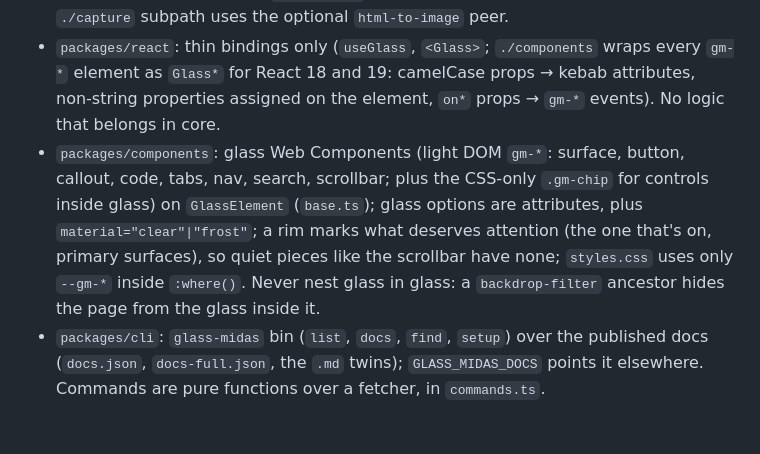
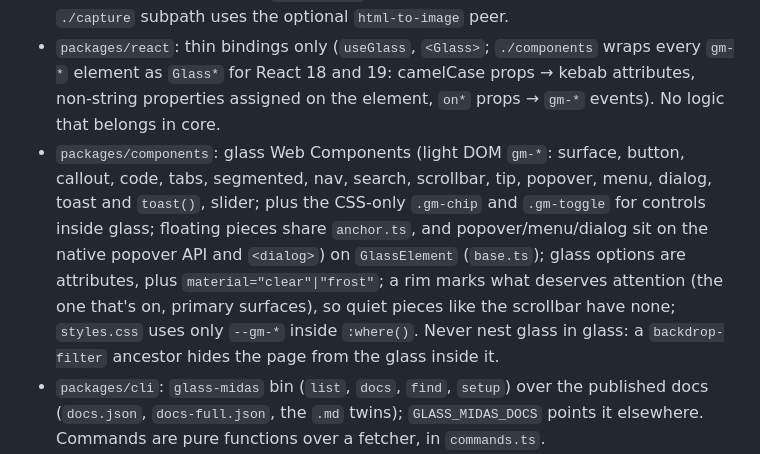
Before and after one commit to BladeHoly/glass-midas, a Markdown page: CLAUDE.md, the part around the change. Drawn GitHub-style; blank space fills up the shorter version.

Commit message:
docs: CLAUDE.md lists every component (#35)
Co-authored-by: BladeHoly <renzoh09@gmail.com>
Co-authored-by: Claude Opus 5.5 <noreply@anthropic.com>

```diff
--- a/CLAUDE.md
+++ b/CLAUDE.md
@@ -7,7 +7,7 @@ Open-source (MIT) Liquid Glass **style system** — tokens plus headless primiti
 - `packages/core`: framework-agnostic engine. `tokens.ts` (design tokens → `--gm-<group>-<name>` custom properties), `support.ts` (tier detection), `glass.ts` (`createGlass(el, options)` → `{ tier, update, destroy }`), `displacement.ts` (refraction map). Zero runtime dependencies.
 - `packages/webgl`: opt-in WebGL renderer (`createWebGLGlass`) over an explicit backdrop; same optics via the core's `lensProfile`, per-pixel in floating point, plus dispersion. `./capture` subpath uses the optional `html-to-image` peer.
 - `packages/react`: thin bindings only (`useGlass`, `<Glass>`; `./components` wraps every `gm-*` element as `Glass*` for React 18 and 19: camelCase props → kebab attributes, non-string properties assigned on the element, `on*` props → `gm-*` events). No logic that belongs in core.
-- `packages/components`: glass Web Components (light DOM `gm-*`: surface, button, callout, code, tabs, nav, search, scrollbar; plus the CSS-only `.gm-chip` for controls inside glass) on `GlassElement` (`base.ts`); glass options are attributes, plus `material="clear"|"frost"`; a rim marks what deserves attention (the one that's on, primary surfaces), so quiet pieces like the scrollbar have none; `styles.css` uses only `--gm-*` inside `:where()`. Never nest glass in glass: a `backdrop-filter` ancestor hides the page from the glass inside it.
+- `packages/components`: glass Web Components (light DOM `gm-*`: surface, button, callout, code, tabs, segmented, nav, search, scrollbar, tip, popover, menu, dialog, toast and `toast()`, slider; plus the CSS-only `.gm-chip` and `.gm-toggle` for controls inside glass; floating pieces share `anchor.ts`, and popover/menu/dialog sit on the native popover API and `<dialog>`) on `GlassElement` (`base.ts`); glass options are attributes, plus `material="clear"|"frost"`; a rim marks what deserves attention (the one that's on, primary surfaces), so quiet pieces like the scrollbar have none; `styles.css` uses only `--gm-*` inside `:where()`. Never nest glass in glass: a `backdrop-filter` ancestor hides the page from the glass inside it.
 - `packages/cli`: `glass-midas` bin (`list`, `docs`, `find`, `setup`) over the published docs (`docs.json`, `docs-full.json`, the `.md` twins); `GLASS_MIDAS_DOCS` points it elsewhere. Commands are pure functions over a fetcher, in `commands.ts`.
 - `apps/docs`: documentation site, custom Astro + MDX built with `@glass-midas/components` (no Starlight). Pages in `src/content/docs` (frontmatter `order`, `label`; component pages add `element`, `attributes`, `properties`, `events`, `methods` for the API tab). MDX gets `Callout`, `Tabs`/`Tab`, `Card`/`CardGrid`, `Demo` without imports. Search is Pagefind (built after `astro build`); every page has a Markdown twin at `<path>.md`, plus `llms.txt` and `llms-full.txt`. `DOCS_BASE=/glass-midas/` builds for a subpath (in Git Bash, set `MSYS_NO_PATHCONV=1`). Uses TypeScript 6 locally because `astro check` doesn't support TS 7 yet. Published to https://bladeholy.github.io/glass-midas/ by `.github/workflows/docs.yml` on every push to main.
 - `apps/playground`: Vite + React demo for manual and Playwright review. `?tier=blur|solid|refract` forces a tier.
```
